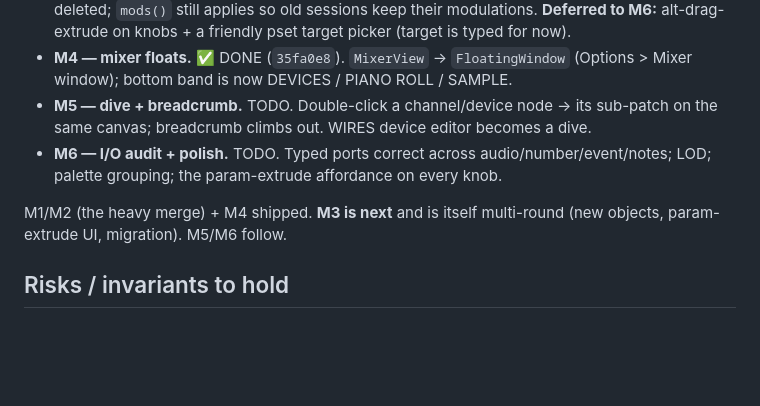
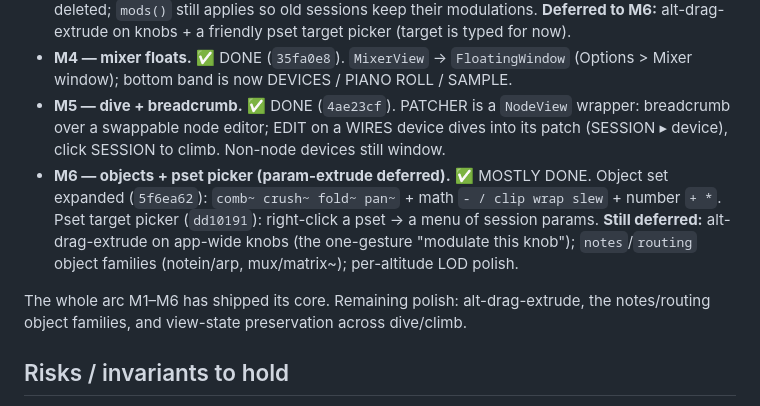
Before and after one commit to willbearfruits/hikim, a Markdown page: docs/UNIFIED_GRAPH.md, the part around the change. Rendered like a GitHub page; blank space fills up the shorter version.

Commit message:
docs: mark unified-graph M5/M6 shipped (whole arc core complete)
Co-Authored-By: Claude Fable 5 <noreply@anthropic.com>

```diff
--- a/docs/UNIFIED_GRAPH.md
+++ b/docs/UNIFIED_GRAPH.md
@@ -110,13 +110,18 @@ just modules with outputs. ([The Unified Modulation System](https://www.bitwig.c
   picker (target is typed for now).
 - **M4 — mixer floats.** ✅ DONE (`35fa0e8`). `MixerView` → `FloatingWindow` (Options >
   Mixer window); bottom band is now DEVICES / PIANO ROLL / SAMPLE.
-- **M5 — dive + breadcrumb.** TODO. Double-click a channel/device node → its sub-patch on
-  the same canvas; breadcrumb climbs out. WIRES device editor becomes a dive.
-- **M6 — I/O audit + polish.** TODO. Typed ports correct across audio/number/event/notes;
-  LOD; palette grouping; the param-extrude affordance on every knob.
+- **M5 — dive + breadcrumb.** ✅ DONE (`4ae23cf`). PATCHER is a `NodeView` wrapper:
+  breadcrumb over a swappable node editor; EDIT on a WIRES device dives into its patch
+  (SESSION ▸ device), click SESSION to climb. Non-node devices still window.
+- **M6 — objects + pset picker (param-extrude deferred).** ✅ MOSTLY DONE. Object set
+  expanded (`5f6ea62`): `comb~ crush~ fold~ pan~` + math `- / clip wrap slew` + number
+  `+ *`. Pset target picker (`dd10191`): right-click a pset → a menu of session params.
+  **Still deferred:** alt-drag-extrude on app-wide knobs (the one-gesture "modulate this
+  knob"); `notes`/`routing` object families (notein/arp, mux/matrix~); per-altitude LOD
+  polish.
 
-M1/M2 (the heavy merge) + M4 shipped. **M3 is next** and is itself multi-round (new
-objects, param-extrude UI, migration). M5/M6 follow.
+The whole arc M1–M6 has shipped its core. Remaining polish: alt-drag-extrude, the
+notes/routing object families, and view-state preservation across dive/climb.
 
 ## Risks / invariants to hold
 
```
